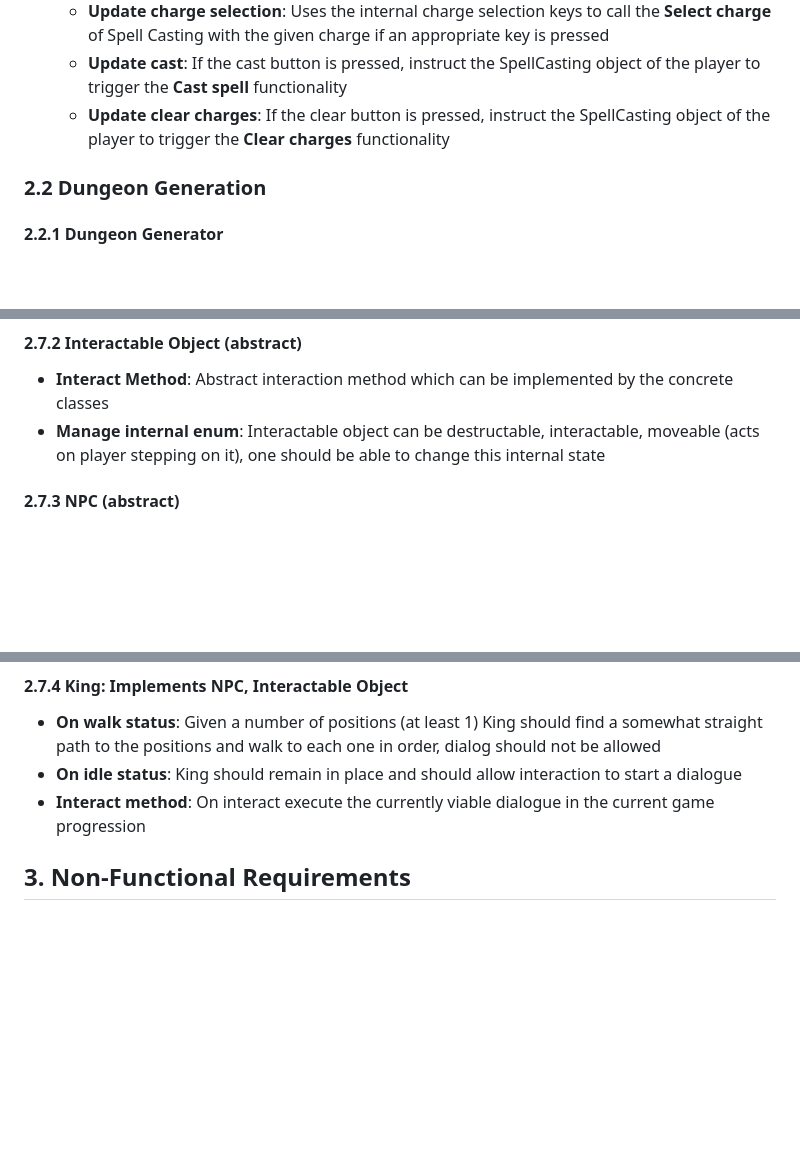
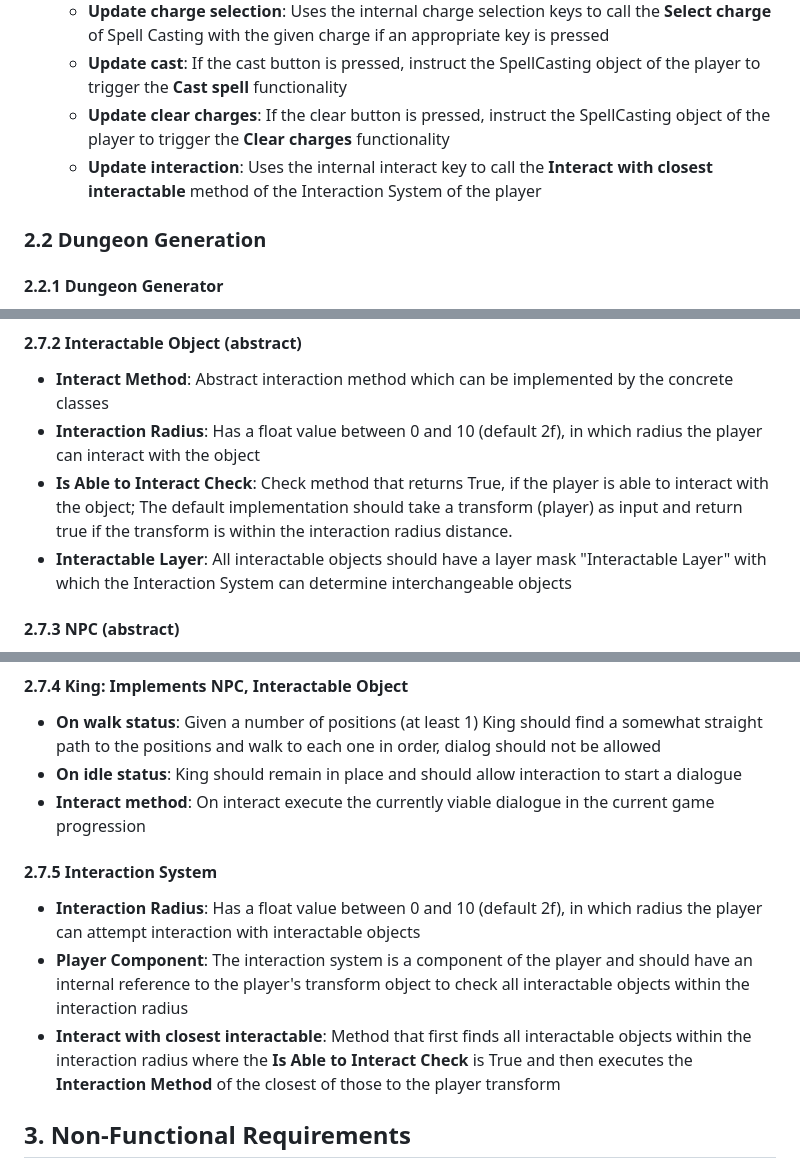
Before and after one commit to soerenfetsch/TheElemelons, a Markdown page: Development-Strategy/Requirements_Analysis.md, 3 parts joined by grey strips. GitHub-like rendering; blank space fills up the shorter version.

Commit message:
Add more explicit requirements for interaction system

```diff
--- a/Development-Strategy/Requirements_Analysis.md
+++ b/Development-Strategy/Requirements_Analysis.md
@@ -82,6 +82,7 @@ The game targets casual to midcore players who enjoy fantasy, dungeon crawlers,
   - **Update charge selection**: Uses the internal charge selection keys to call the **Select charge** of Spell Casting with the given charge if an appropriate key is pressed
   - **Update cast**: If the cast button is pressed, instruct the SpellCasting object of the player to trigger the **Cast spell** functionality
   - **Update clear charges**: If the clear button is pressed, instruct the SpellCasting object of the player to trigger the **Clear charges** functionality
+  - **Update interaction**: Uses the internal interact key to call the **Interact with closest interactable** method of the Interaction System of the player
 
 ### 2.2 Dungeon Generation
 
@@ -275,7 +276,9 @@ The game targets casual to midcore players who enjoy fantasy, dungeon crawlers,
 #### 2.7.2 Interactable Object (abstract)
 
 - **Interact Method**: Abstract interaction method which can be implemented by the concrete classes
-- **Manage internal enum**: Interactable object can be destructable, interactable, moveable (acts on player stepping on it), one should be able to change this internal state
+- **Interaction Radius**: Has a float value between 0 and 10 (default 2f), in which radius the player can interact with the object
+- **Is Able to Interact Check**: Check method that returns True, if the player is able to interact with the object; The default implementation should take a transform (player) as input and return true if the transform is within the interaction radius distance.
+- **Interactable Layer**: All interactable objects should have a layer mask "Interactable Layer" with which the Interaction System can determine interchangeable objects
 
 #### 2.7.3 NPC (abstract)
 
@@ -288,6 +291,12 @@ The game targets casual to midcore players who enjoy fantasy, dungeon crawlers,
 - **On walk status**: Given a number of positions (at least 1) King should find a somewhat straight path to the positions and walk to each one in order, dialog should not be allowed
 - **On idle status**: King should remain in place and should allow interaction to start a dialogue
 - **Interact method**: On interact execute the currently viable dialogue in the current game progression
+
+#### 2.7.5 Interaction System
+
+- **Interaction Radius**: Has a float value between 0 and 10 (default 2f), in which radius the player can attempt interaction with interactable objects
+- **Player Component**: The interaction system is a component of the player and should have an internal reference to the player's transform object to check all interactable objects within the interaction radius
+- **Interact with closest interactable**: Method that first finds all interactable objects within the interaction radius where the **Is Able to Interact Check** is True and then executes the **Interaction Method** of the closest of those to the player transform
 
 ## 3. Non-Functional Requirements
 
```
